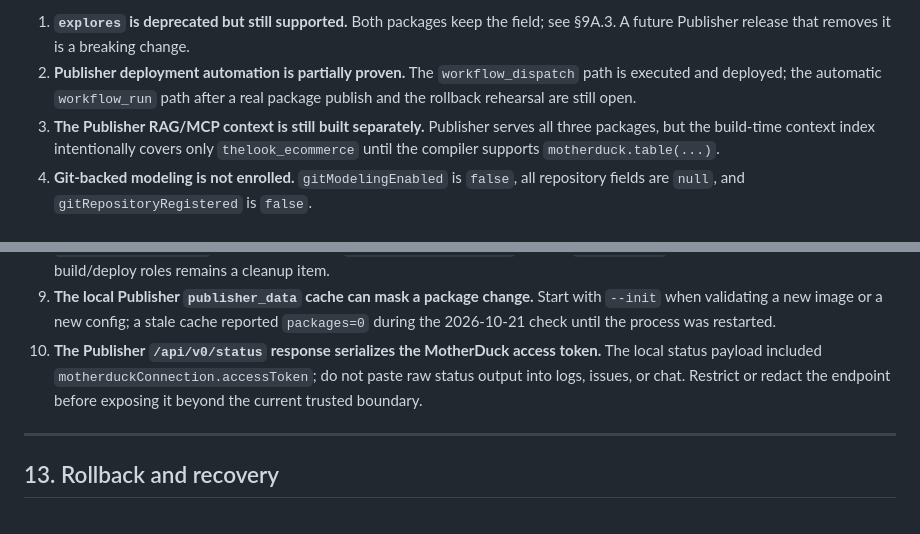
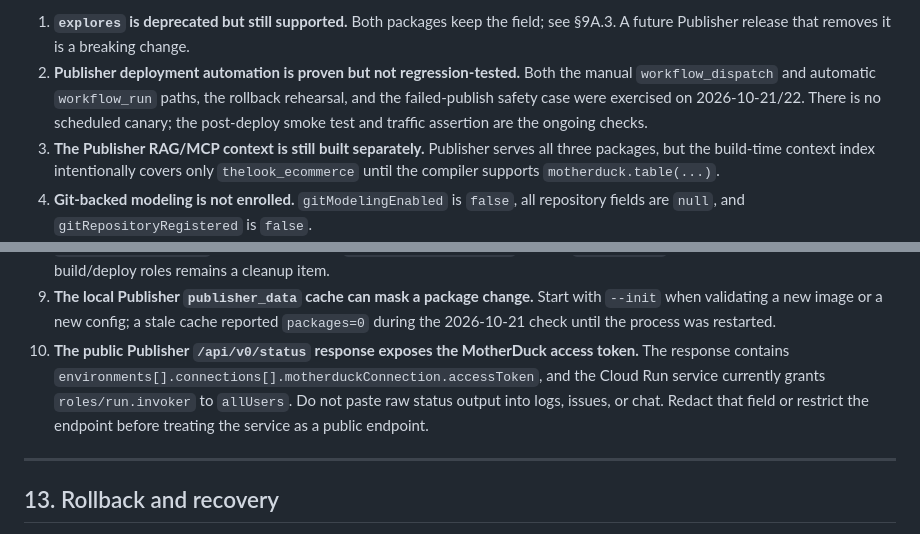
Before and after one commit to antipev/analytics-engineering, a Markdown page: DOCUMENTATION/2_Plan_and_Implementation/7_PROJECT_1_Credible_GitHub_Implementation.md, 2 parts joined by grey strips. Drawn GitHub-style.

```diff
--- a/DOCUMENTATION/2_Plan_and_Implementation/7_PROJECT_1_Credible_GitHub_Implementation.md
+++ b/DOCUMENTATION/2_Plan_and_Implementation/7_PROJECT_1_Credible_GitHub_Implementation.md
@@ -3324,6 +3324,6 @@ These are true as of 2026-10-21:
 
 1. **`explores` is deprecated but still supported.** Both packages keep the field; see §9A.3. A future Publisher release that removes it is a breaking change.
-2. **Publisher deployment automation is partially proven.** The `workflow_dispatch` path is executed and deployed; the automatic `workflow_run` path after a real package publish and the rollback rehearsal are still open.
+2. **Publisher deployment automation is proven but not regression-tested.** Both the manual `workflow_dispatch` and automatic `workflow_run` paths, the rollback rehearsal, and the failed-publish safety case were exercised on 2026-10-21/22. There is no scheduled canary; the post-deploy smoke test and traffic assertion are the ongoing checks.
 3. **The Publisher RAG/MCP context is still built separately.** Publisher serves all three packages, but the build-time context index intentionally covers only `thelook_ecommerce` until the compiler supports `motherduck.table(...)`.
 4. **Git-backed modeling is not enrolled.** `gitModelingEnabled` is `false`, all repository fields are `null`, and `gitRepositoryRegistered` is `false`.
 5. **Git-backed enrollment is support-assisted.** Creating a repository and installing the App does not register it to the environment.
@@ -3331,7 +3331,7 @@ These are true as of 2026-10-21:
 7. **The status endpoint does not expose a top-level `loadErrors` field.** Use the startup `load_errors=0` line plus a real query for runtime verification.
 8. **`TASK-09a` used the existing owner-level service account.** WIF, `GCP_WORKLOAD_IDENTITY_PROVIDER`, and `GCP_SERVICE_ACCOUNT` are configured, but `malloy-analytics-user` still has `roles/owner`; replacing it with the narrower build/deploy roles remains a cleanup item.
 9. **The local Publisher `publisher_data` cache can mask a package change.** Start with `--init` when validating a new image or a new config; a stale cache reported `packages=0` during the 2026-10-21 check until the process was restarted.
-10. **The Publisher `/api/v0/status` response serializes the MotherDuck access token.** The local status payload included `motherduckConnection.accessToken`; do not paste raw status output into logs, issues, or chat. Restrict or redact the endpoint before exposing it beyond the current trusted boundary.
+10. **The public Publisher `/api/v0/status` response exposes the MotherDuck access token.** The response contains `environments[].connections[].motherduckConnection.accessToken`, and the Cloud Run service currently grants `roles/run.invoker` to `allUsers`. Do not paste raw status output into logs, issues, or chat. Redact that field or restrict the endpoint before treating the service as a public endpoint.
 
 ---
 
```
Also changed, not shown: other parts of DOCUMENTATION/2_Plan_and_Implementation/7_PROJECT_1_Credible_GitHub_Implementation.md (+1 -1 lines), README.md (+22 -9 lines).
